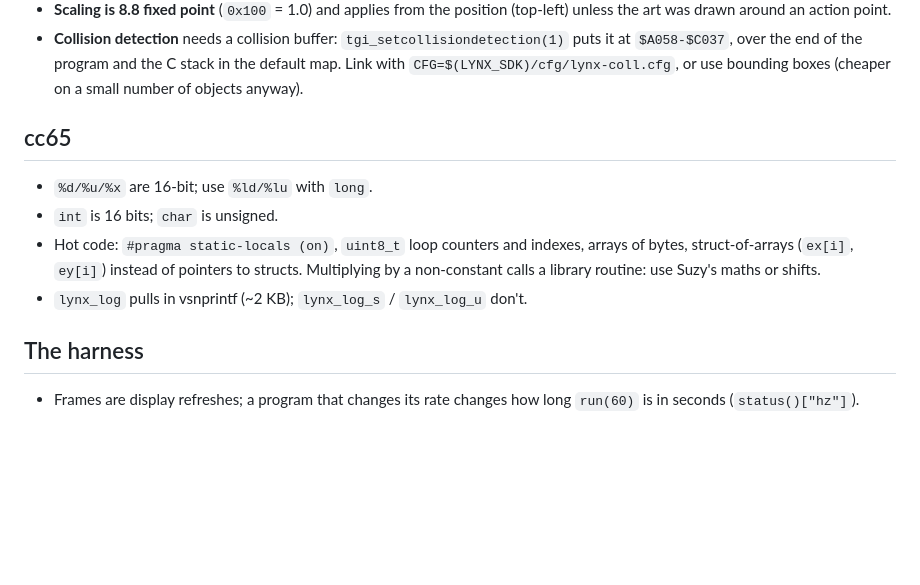
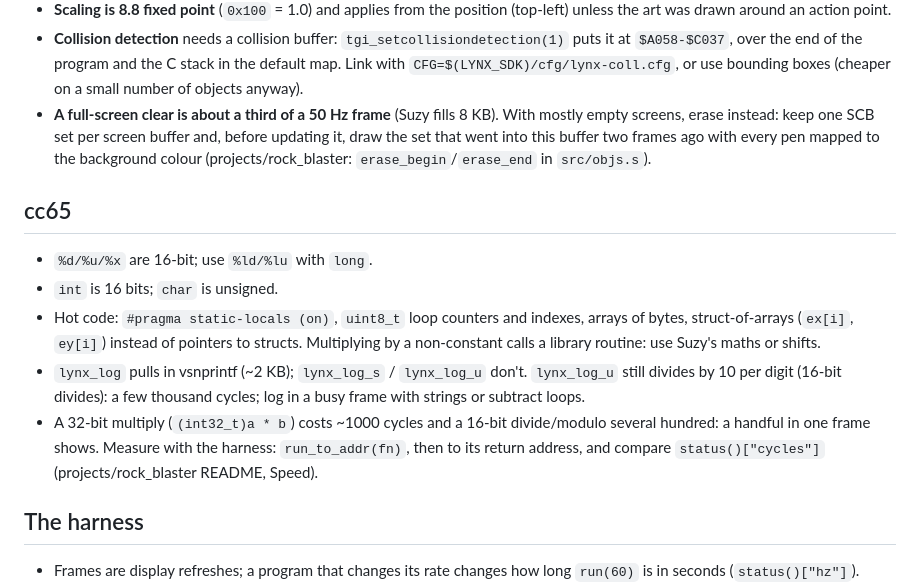
Before and after one commit to geekychris/lynxdev, a Markdown page: docs/lynx-gotchas.md, the part around the change. Drawn GitHub-style; blank space fills up the shorter version.

```diff
--- a/docs/lynx-gotchas.md
+++ b/docs/lynx-gotchas.md
@@ -47,6 +47,11 @@ Things that cost time, with what to do instead.
   puts it at `$A058-$C037`, over the end of the program and the C stack in
   the default map. Link with `CFG=$(LYNX_SDK)/cfg/lynx-coll.cfg`, or use
   bounding boxes (cheaper on a small number of objects anyway).
+- **A full-screen clear is about a third of a 50 Hz frame** (Suzy fills
+  8 KB). With mostly empty screens, erase instead: keep one SCB set per
+  screen buffer and, before updating it, draw the set that went into this
+  buffer two frames ago with every pen mapped to the background colour
+  (projects/rock_blaster: `erase_begin`/`erase_end` in `src/objs.s`).
 
 ## cc65
 
@@ -57,6 +62,12 @@ Things that cost time, with what to do instead.
   pointers to structs. Multiplying by a non-constant calls a library
   routine: use Suzy's maths or shifts.
 - `lynx_log` pulls in vsnprintf (~2 KB); `lynx_log_s` / `lynx_log_u` don't.
+  `lynx_log_u` still divides by 10 per digit (16-bit divides): a few
+  thousand cycles; log in a busy frame with strings or subtract loops.
+- A 32-bit multiply (`(int32_t)a * b`) costs ~1000 cycles and a 16-bit
+  divide/modulo several hundred: a handful in one frame shows. Measure with
+  the harness: `run_to_addr(fn)`, then to its return address, and compare
+  `status()["cycles"]` (projects/rock_blaster README, Speed).
 
 ## The harness
 
```
Also changed, not shown: PROGRESS.md (+2 -1 lines), README.md (+1 -1 lines), projects/rock_blaster/README.md (added, +137 -0 lines), docs/images/rock_blaster.gif (added), docs/images/rock_blaster.png (added), docs/images/rock_blaster_title.png (added), 13 other files.
